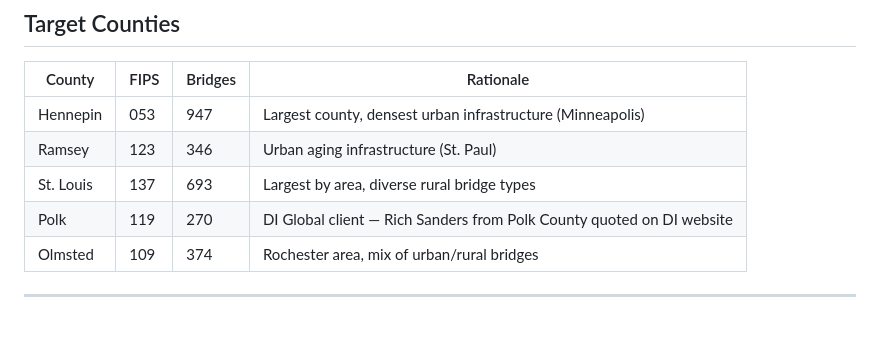
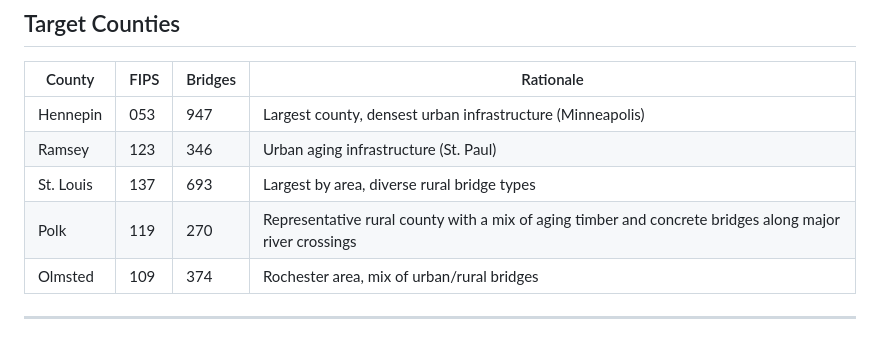
Before and after one commit to GuyHovav/infrastructure-bridges, a Markdown page: README.md, the part around the change. Rendered like a GitHub page.

Commit message:
docs: replace internal client reference in README with objective county description

```diff
--- a/README.md
+++ b/README.md
@@ -129,7 +129,7 @@ Three analysis agents operate on the full database:
 | Hennepin | 053 | 947 | Largest county, densest urban infrastructure (Minneapolis) |
 | Ramsey | 123 | 346 | Urban aging infrastructure (St. Paul) |
 | St. Louis | 137 | 693 | Largest by area, diverse rural bridge types |
-| Polk | 119 | 270 | DI Global client — Rich Sanders from Polk County quoted on DI website |
+| Polk | 119 | 270 | Representative rural county with a mix of aging timber and concrete bridges along major river crossings |
 | Olmsted | 109 | 374 | Rochester area, mix of urban/rural bridges |
 
 ---
```
